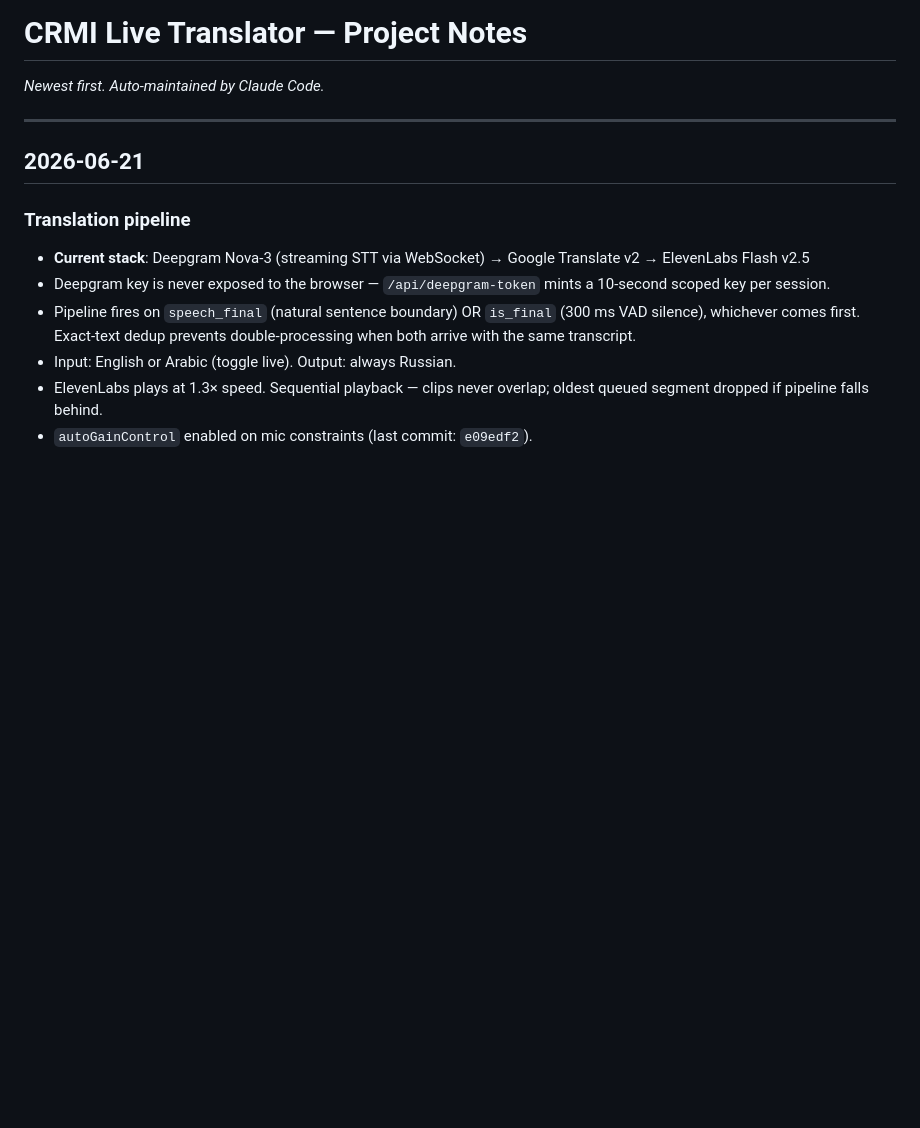
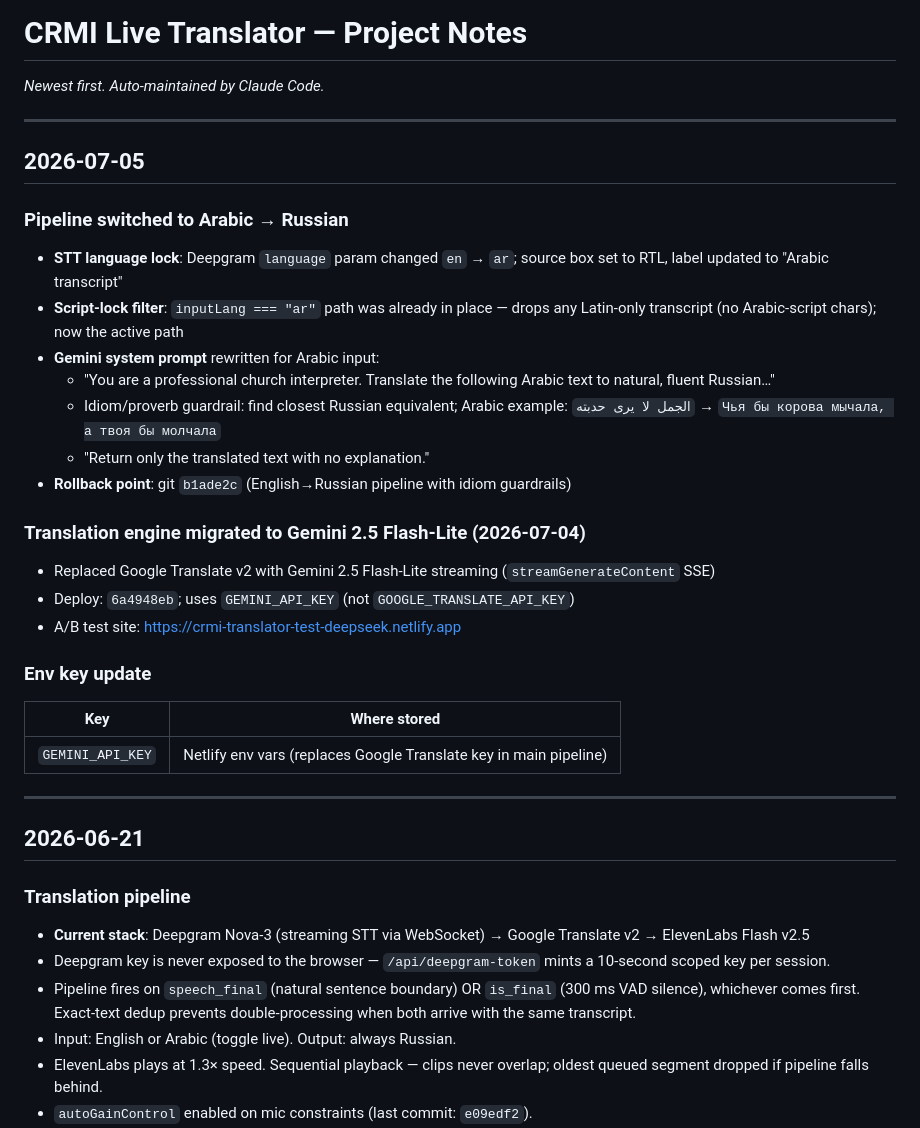
Before and after one commit to 10ashis41/crmi-translator, a Markdown page: PROJECT_NOTES.md, the part around the change. Drawn GitHub-style; blank space fills up the shorter version.

Commit message:
Update PROJECT_NOTES: Arabic→Russian pipeline + Gemini migration
Co-Authored-By: Claude Sonnet 4.6 <noreply@anthropic.com>

```diff
--- a/PROJECT_NOTES.md
+++ b/PROJECT_NOTES.md
@@ -1,5 +1,28 @@
 # CRMI Live Translator — Project Notes
 _Newest first. Auto-maintained by Claude Code._
+
+---
+
+## 2026-07-05
+
+### Pipeline switched to Arabic → Russian
+- **STT language lock**: Deepgram `language` param changed `en` → `ar`; source box set to RTL, label updated to "Arabic transcript"
+- **Script-lock filter**: `inputLang === "ar"` path was already in place — drops any Latin-only transcript (no Arabic-script chars); now the active path
+- **Gemini system prompt** rewritten for Arabic input:
+  - "You are a professional church interpreter. Translate the following Arabic text to natural, fluent Russian…"
+  - Idiom/proverb guardrail: find closest Russian equivalent; Arabic example: `الجمل لا يرى حدبته` → `Чья бы корова мычала, а твоя бы молчала`
+  - "Return only the translated text with no explanation."
+- **Rollback point**: git `b1ade2c` (English→Russian pipeline with idiom guardrails)
+
+### Translation engine migrated to Gemini 2.5 Flash-Lite (2026-07-04)
+- Replaced Google Translate v2 with Gemini 2.5 Flash-Lite streaming (`streamGenerateContent` SSE)
+- Deploy: `6a4948eb`; uses `GEMINI_API_KEY` (not `GOOGLE_TRANSLATE_API_KEY`)
+- A/B test site: https://crmi-translator-test-deepseek.netlify.app
+
+### Env key update
+| Key | Where stored |
+|---|---|
+| `GEMINI_API_KEY` | Netlify env vars (replaces Google Translate key in main pipeline) |
 
 ---
 
```
